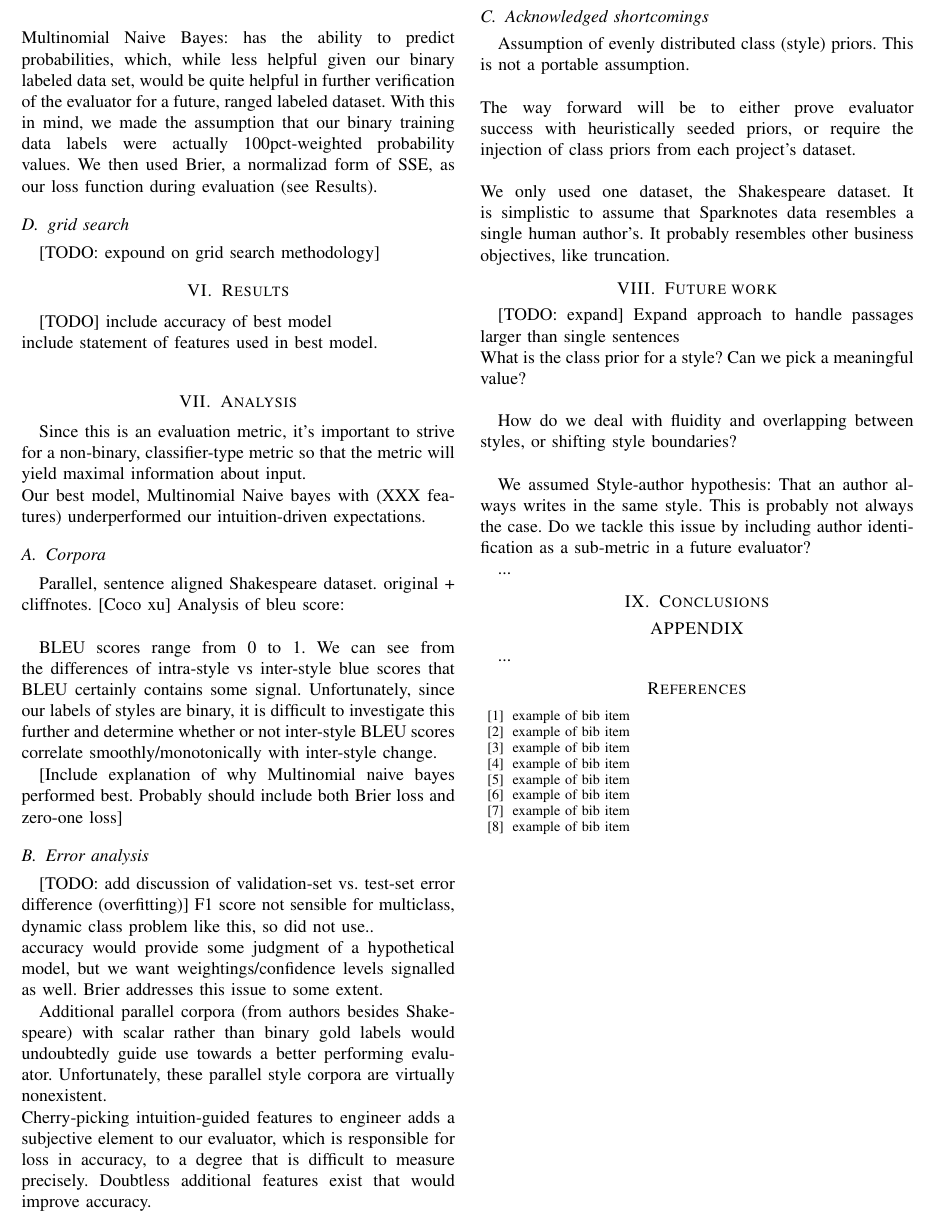
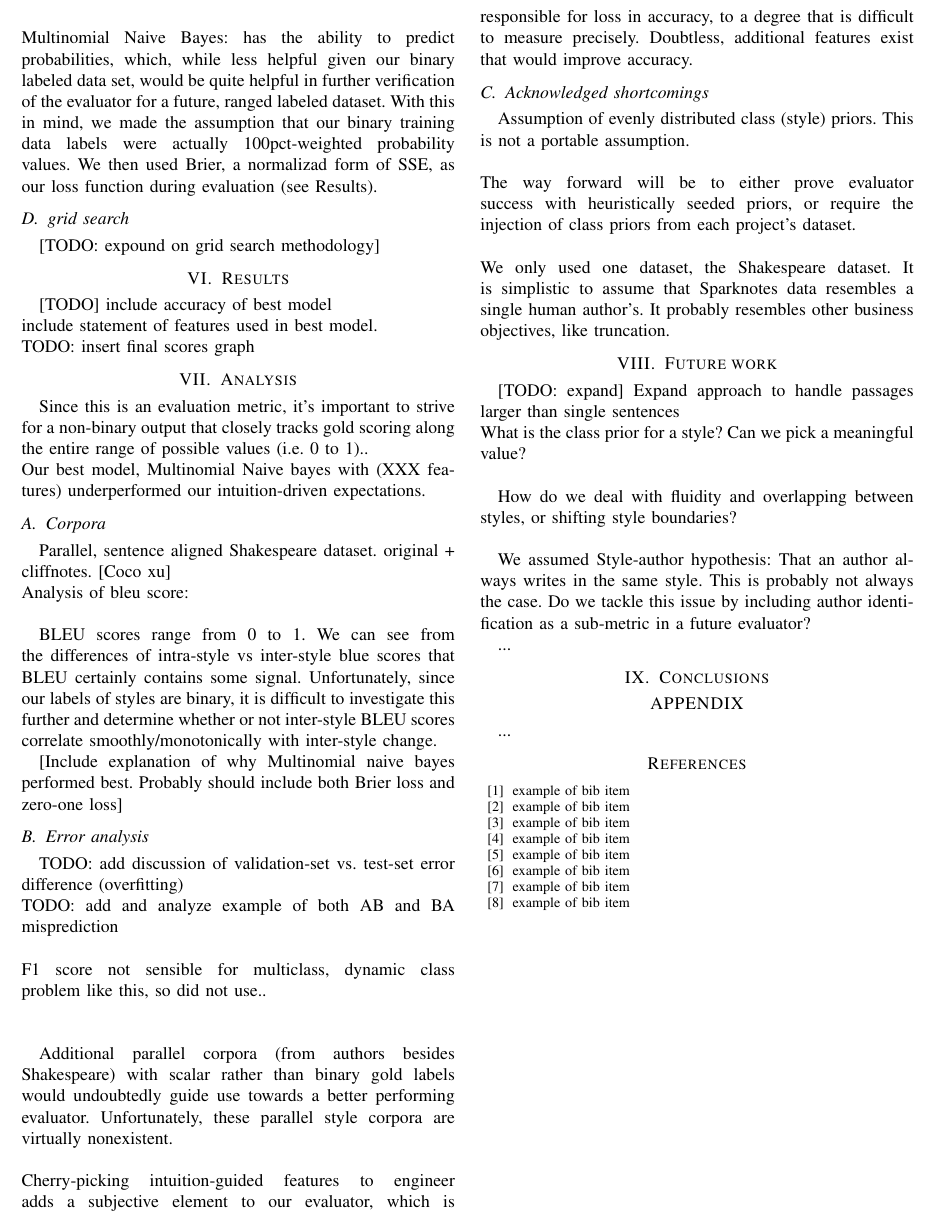
Before and after one commit to happythenewsad/style_eval, a LaTeX paper (docs/writeup.tex): part of page 3 of 3, cut so that both start at the same text. Compiled offline with pdfLaTeX.

Commit message:
writeup updates

```diff
--- a/docs/writeup.tex
+++ b/docs/writeup.tex
@@ -232,13 +232,13 @@ Multinomial Naive Bayes:
     [TODO]
     include accuracy of best model\\
     include statement of features used in best model.\\
-    %[TODO: insert final scores graph]
+    TODO: insert final scores graph
   \section{Analysis}
-    Since this is an evaluation metric, it's important to strive for a non-binary, classifier-type metric so that the metric will yield maximal information about input.\\
+    Since this is an evaluation metric, it's important to strive for a non-binary output that closely tracks gold scoring along the entire range of possible values (i.e. 0 to 1)..\\
     Our best model, Multinomial Naive bayes with (XXX features) underperformed our intuition-driven expectations.
 
   \subsection{Corpora}
-    Parallel, sentence aligned Shakespeare dataset. original + cliffnotes. [Coco xu]
+    Parallel, sentence aligned Shakespeare dataset. original + cliffnotes. [Coco xu] \\
     Analysis of bleu score:\\
 
 
@@ -247,13 +247,13 @@ Multinomial Naive Bayes:
   [Include explanation of why Multinomial naive bayes performed best. Probably should include both Brier loss and zero-one loss]
 
   \subsection{Error analysis}
-      [TODO: add discussion of validation-set vs. test-set error difference (overfitting)]
-      F1 score not sensible for multiclass, dynamic class problem like this, so did not use..\\
-      accuracy would provide some judgment of a hypothetical model, but we want weightings/confidence levels signalled as well. Brier addresses this issue to some extent.
+      TODO: add discussion of validation-set vs. test-set error difference (overfitting)\\
+      TODO: add and analyze example of both AB and BA misprediction\\ \\
+      F1 score not sensible for multiclass, dynamic class problem like this, so did not use..\\ \\
 
       Additional parallel corpora (from authors besides Shakespeare) with scalar rather than binary gold labels would undoubtedly guide use towards a better performing evaluator. Unfortunately, these parallel style corpora are virtually nonexistent.
-      \\
-      Cherry-picking intuition-guided features to engineer adds a subjective element to our evaluator, which is responsible for loss in accuracy, to a degree that is difficult to measure precisely. Doubtless additional features exist that would improve accuracy.
+      \\ \\
+      Cherry-picking intuition-guided features to engineer adds a subjective element to our evaluator, which is responsible for loss in accuracy, to a degree that is difficult to measure precisely. Doubtless, additional features exist that would improve accuracy.
   \subsection{Acknowledged shortcomings}
   Assumption of evenly distributed class (style) priors. This is not a portable assumption. \\ \\The way forward will be to either prove evaluator success with heuristically seeded priors, or require the injection of class priors from each project's dataset. \\ \\
 We only used one dataset, the Shakespeare dataset. It is simplistic to assume that Sparknotes data resembles a single human author's. It probably resembles other business objectives, like truncation.
```
Also changed, not shown: docs/writeup.pdf.
